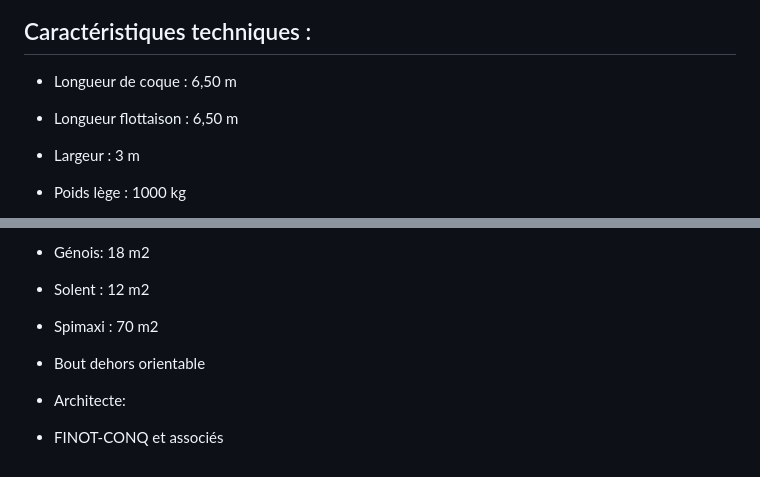
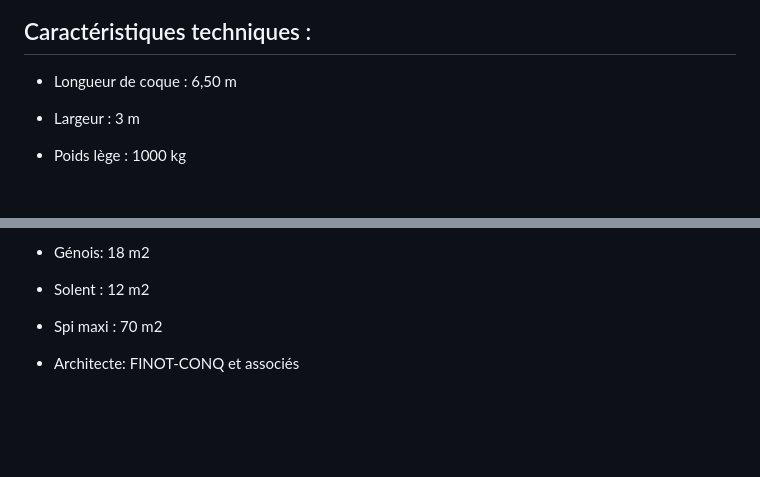
Before and after one commit to adipasquale/tousdanslememebateau, a Markdown page: content/skipper.md, 2 parts joined by grey strips. GitHub-like rendering; blank space fills up the shorter version.

Commit message:
Update content/skipper.md (via Pages CMS)

```diff
--- a/content/skipper.md
+++ b/content/skipper.md
@@ -55,8 +57,6 @@ Le choix de ce support est motivé par différentes raisons :
 
 *   Longueur de coque : 6,50 m
 
-*   Longueur flottaison : 6,50 m
-
 *   Largeur : 3 m
 
 *   Poids lège : 1000 kg
@@ -75,10 +75,6 @@ Le choix de ce support est motivé par différentes raisons :
 
 *   Solent : 12 m2
 
-*   Spimaxi : 70 m2
+*   Spi maxi : 70 m2
 
-*   Bout dehors orientable
-
-*   Architecte:
-
-*   FINOT-CONQ et associés
+*   Architecte: FINOT-CONQ et associés
```
Also changed, not shown: other parts of content/skipper.md (+3 -1 lines).
